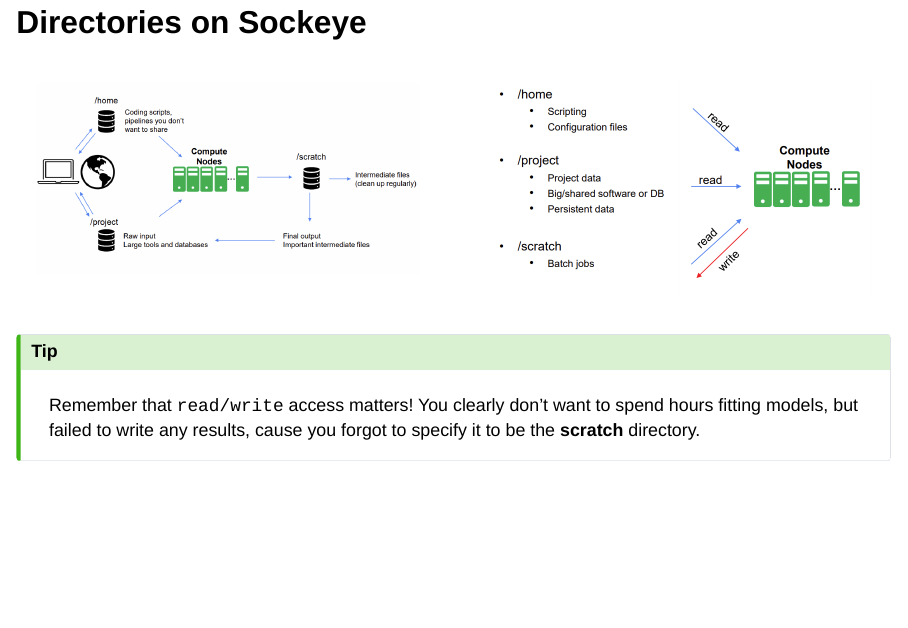
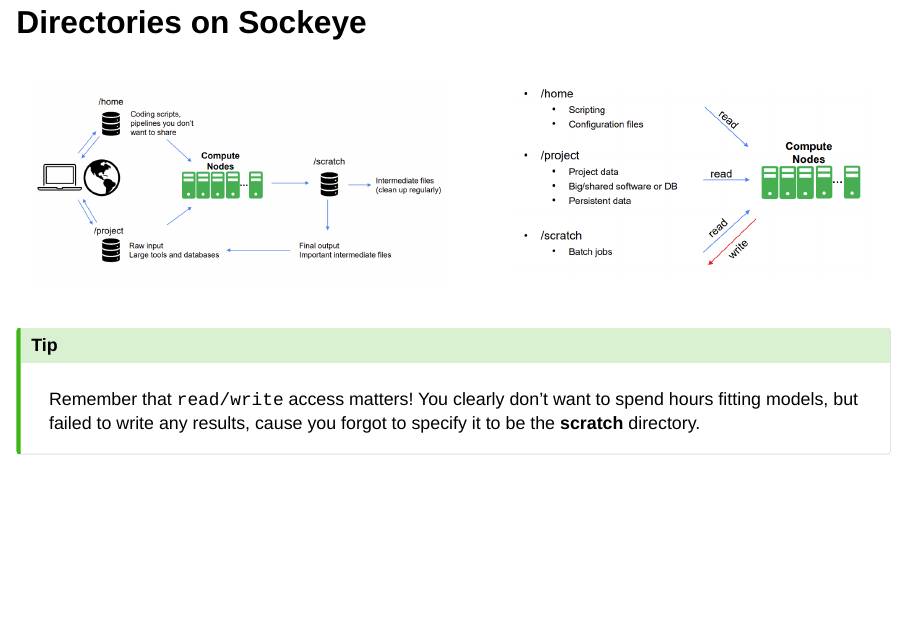
Before and after one commit to tonyliang19/arc-sockeye-quarto, a Quarto document (index.qmd): page 12 of 18. Rendered offline with R 4.5, knitr and Pandoc in place of Quarto, with nearby package versions; drawn as Slidy slides in place of the format the file asks for.

Commit message:
revised directories on sockeye l/r

```diff
--- a/index.qmd
+++ b/index.qmd
@@ -320,19 +320,27 @@
 
 :::: {.columns}
 
-::: {.column width="50%"}
+::: {.column width="53%"}
 
 ![](materials/img/arc-dir.png)
 
 :::
 
-::: {.column width="50%"}
+
+
+::: {.column width="47%"}
+
+::: {.fragment .fade-up}
 
 ![](materials/img/ro-dir.png)
 
 :::
 
+:::
+
 ::::
+
+. . .
 
 ::: {.callout-tip}
 
```
